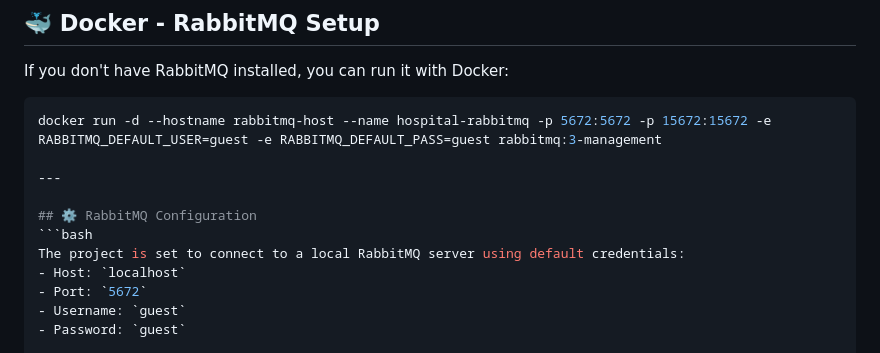
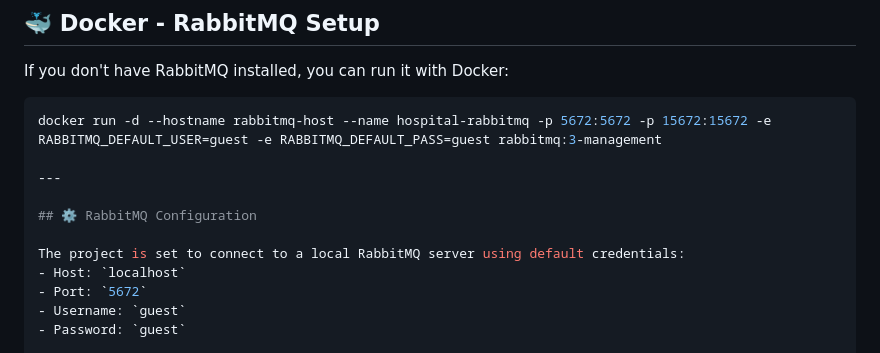
Before and after one commit to JustinGomezcoello/HospitalAlertSystem, a Markdown page: README.md, the part around the change. Rendered like a GitHub page.

````diff
--- a/README.md
+++ b/README.md
@@ -60,7 +60,7 @@ docker run -d --hostname rabbitmq-host --name hospital-rabbitmq -p 5672:5672 -p
 ---
 
 ## ⚙️ RabbitMQ Configuration
-```bash
+
 The project is set to connect to a local RabbitMQ server using default credentials:
 - Host: `localhost`
 - Port: `5672`
````
